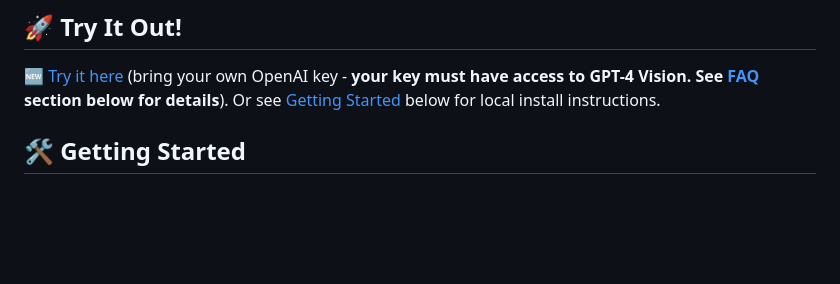
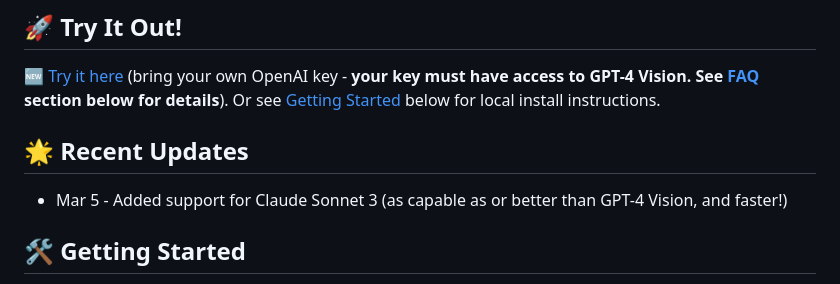
Before and after one commit to abi/screenshot-to-code, a Markdown page: README.md, the part around the change. GitHub-like rendering; blank space fills up the shorter version.

```diff
--- a/README.md
+++ b/README.md
@@ -10,6 +10,9 @@ See the [Examples](#-examples) section below for more demos.
 
 🆕 [Try it here](https://screenshottocode.com) (bring your own OpenAI key - **your key must have access to GPT-4 Vision. See [FAQ](#%EF%B8%8F-faqs) section below for details**). Or see [Getting Started](#-getting-started) below for local install instructions.
 
+## 🌟 Recent Updates
+
+- Mar 5 - Added support for Claude Sonnet 3 (as capable as or better than GPT-4 Vision, and faster!)
 
 ## 🛠 Getting Started
 
```
